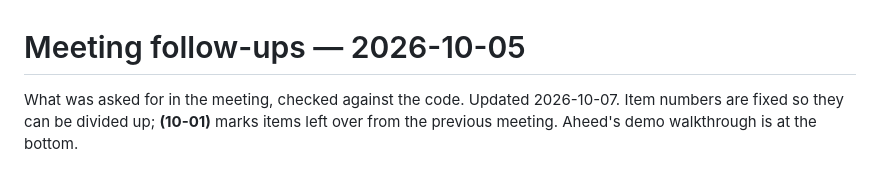
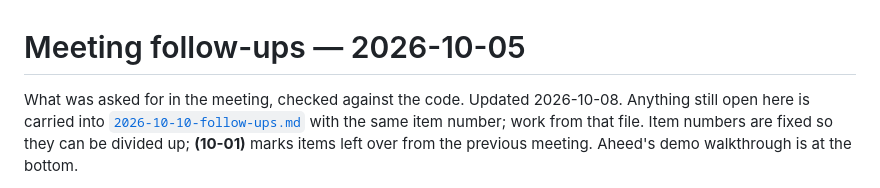
Before and after one commit to aheedk/accounting-app, a Markdown page: docs/meetings/2026-10-05-follow-ups.md, the part around the change. Rendered like a GitHub page.

Commit message:
docs: 10-10 meeting follow-ups; open items carried over from 10-05
Co-Authored-By: Claude Opus 5.5 <noreply@anthropic.com>

```diff
--- a/docs/meetings/2026-10-05-follow-ups.md
+++ b/docs/meetings/2026-10-05-follow-ups.md
@@ -1,6 +1,9 @@
 # Meeting follow-ups — 2026-10-05
 
-What was asked for in the meeting, checked against the code. Updated 2026-10-07.
+What was asked for in the meeting, checked against the code. Updated 2026-10-08.
+Anything still open here is carried into
+[`2026-10-10-follow-ups.md`](./2026-10-10-follow-ups.md) with the same item
+number; work from that file.
 Item numbers are fixed so they can be divided up; **(10-01)** marks items left
 over from the previous meeting. Aheed's demo walkthrough is at the bottom.
 
```
Also changed, not shown: docs/meetings/2026-10-10-follow-ups.md (added, +219 -0 lines).
